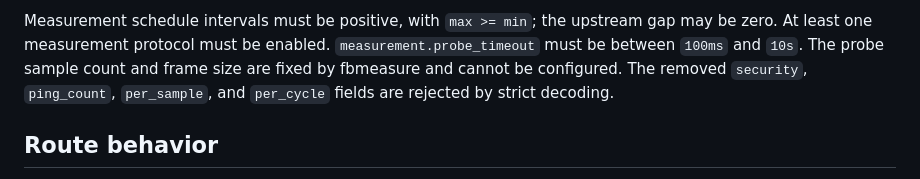
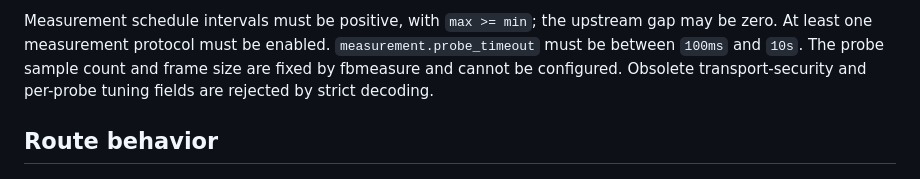
Before and after one commit to NodePath81/fbforward, a Markdown page: doc/configuration.md, the part around the change. GitHub-like rendering.

Commit message:
docs(fbmeasure): remove obsolete configuration references

```diff
--- a/doc/configuration.md
+++ b/doc/configuration.md
@@ -76,8 +76,8 @@ Measurement schedule intervals must be positive, with `max >= min`; the
 upstream gap may be zero. At least one measurement protocol must be enabled.
 `measurement.probe_timeout` must be between `100ms` and `10s`. The probe
 sample count and frame size are fixed by fbmeasure and cannot be configured.
-The removed `security`, `ping_count`, `per_sample`, and `per_cycle` fields are
-rejected by strict decoding.
+Obsolete transport-security and per-probe tuning fields are rejected by
+strict decoding.
 
 ## Route behavior
 
```
